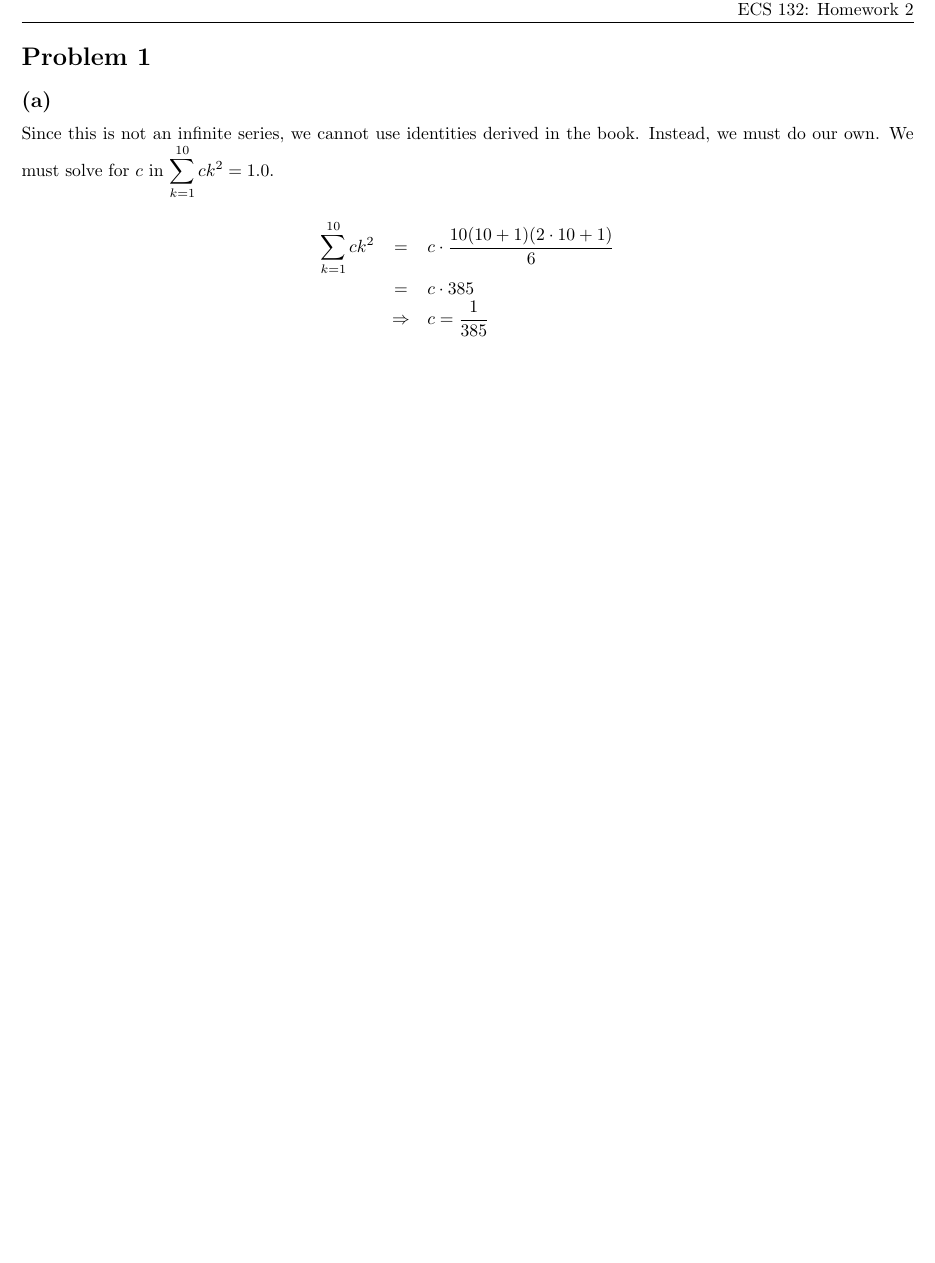
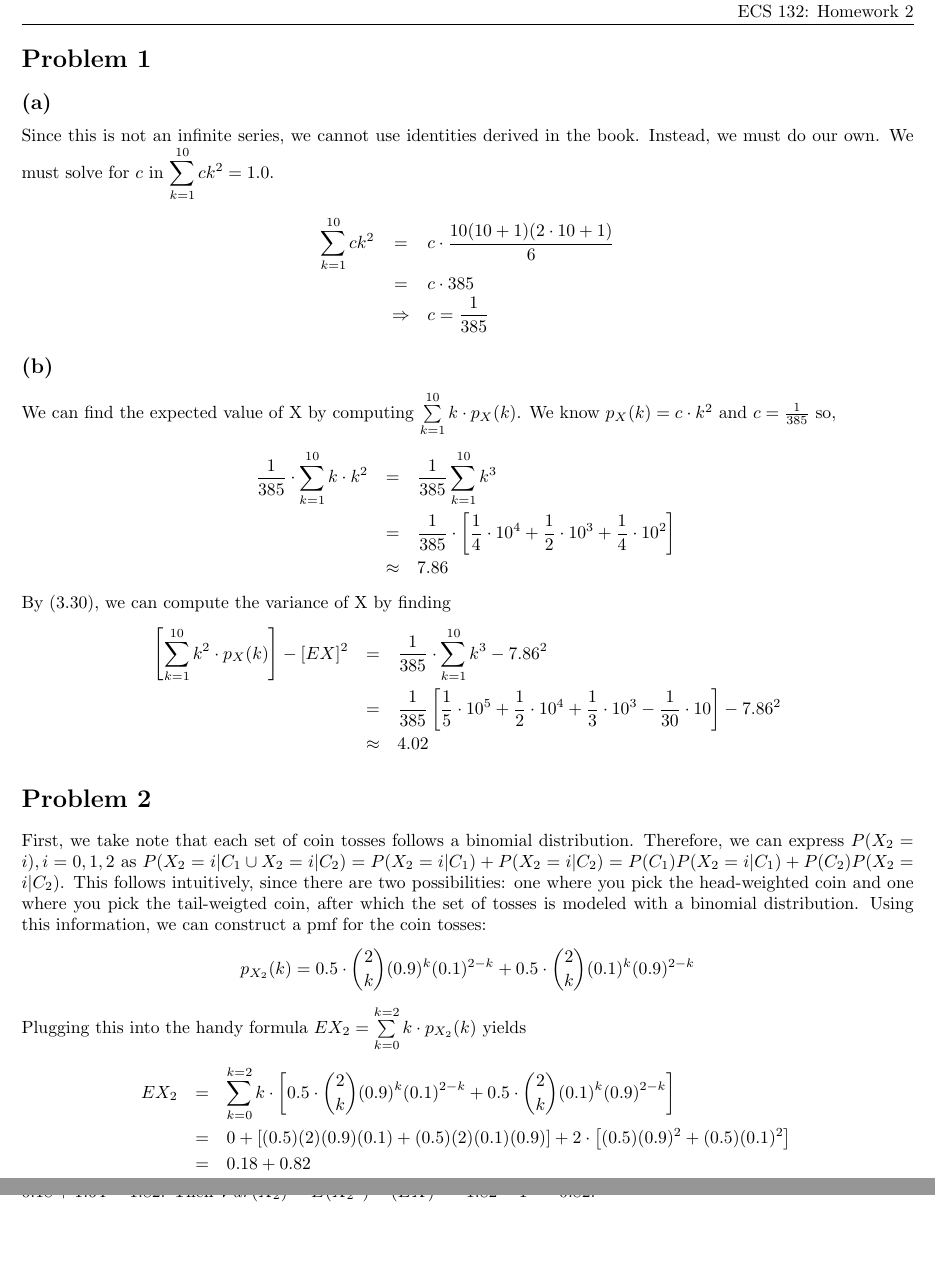
Before and after one commit to aaronokano/ecs132-hw2, a LaTeX problem sheet (hw2.tex): part of the page before the commit and two parts of pages 1 and 2 of 2 after it, the two joined at a grey line, cut so that both start at the same text, the shorter picture padded with empty space. Compiled offline with pdfLaTeX.

Commit message:
Added more to hw2.tex

```diff
--- a/hw2.tex
+++ b/hw2.tex
@@ -21,11 +21,59 @@
 Since this is not an infinite series, we cannot use identities derived in the
 book. Instead, we must do our own. We must solve for $c$ in
 $\displaystyle\sum\limits_{k=1}^{10} ck^2 = 1.0$.
-
 \begin{eqnarray*}
   \sum\limits_{k=1}^{10} ck^2 &=& c \cdot \frac{10(10 + 1)(2\cdot10+1)}{6} \\
   &=& c\cdot 385 \\
   &\Rightarrow& c = \frac{1}{385}
 \end{eqnarray*}
 
+\subsection*{(b)}
+
+We can find the expected value of X by computing $\sum\limits_{k=1}^{10} k\cdot
+p_{X}(k)$. We know $p_{X}(k) = c\cdot k^2$ and $c = \frac{1}{385}$ so,
+\begin{eqnarray*}
+  \frac{1}{385}\cdot\sum\limits_{k=1}^{10} k\cdot k^2 &=& \frac{1}{385}
+  \sum\limits_{k=1}^{10} k^3 \\
+  &=& \frac{1}{385} \cdot \left[ \frac{1}{4}\cdot10^4 + \frac{1}{2}\cdot10^3 +
+  \frac{1}{4}\cdot10^2\right] \\
+  &\approx& 7.86
+\end{eqnarray*}
+By (3.30), we can compute the variance of X by finding
+\begin{eqnarray*}
+  \left[\sum\limits_{k=1}^{10} k^2\cdot p_{X}(k) \right] - [EX]^2 &=&
+  \frac{1}{385}\cdot \sum\limits_{k=1}^{10} k^3 - 7.86^2 \\
+  &=& \frac{1}{385}\left[ \frac{1}{5}\cdot10^5 + \frac{1}{2}\cdot10^4 +
+  \frac{1}{3}\cdot10^3 - \frac{1}{30}\cdot10\right] - 7.86^2 \\
+  &\approx& 4.02
+\end{eqnarray*}
+
+\section*{Problem 2}
+
+First, we take note that each set of coin tosses follows a binomial
+distribution. Therefore, we can express $P( X_2 = i ), i = 0,1,2$ as $P( X_2 =
+i | C_1 \cup X_2 = i | C_2 ) = P( X_2 = i | C_1 ) + P( X_2 = i | C_2 ) = P(
+C_1) P( X_2 = i | C_1 ) + P( C_2 )P( X_2 = i | C_2 )$. This follows
+intuitively, since there are two possibilities: one where you pick the
+head-weighted coin and one where you pick the tail-weigted coin, after which
+the set of tosses is modeled with a binomial distribution. Using this
+information, we can construct a pmf for the coin tosses:
+\begin{equation*}
+  p_{X_2}(k) = 0.5\cdot\binom{2}{k}(0.9)^k(0.1)^{2 - k} +
+  0.5\cdot\binom{2}{k}(0.1)^k(0.9)^{2 - k}
+\end{equation*}
+Plugging this into the handy formula $EX_2 = \sum\limits_{k=0}^{k=2} k\cdot
+p_{X_2}(k)$ yields
+\begin{eqnarray*}
+  EX_2 &=& \sum\limits_{k=0}^{k=2}
+  k\cdot\left[0.5\cdot\binom{2}{k}(0.9)^k(0.1)^{2 - k} +
+  0.5\cdot\binom{2}{k}(0.1)^k(0.9)^{2 - k}\right] \\
+  &=& 0 + \left[(0.5)(2)(0.9)(0.1) + (0.5)(2)(0.1)(0.9)\right] +
+  2\cdot\left[(0.5)(0.9)^2 + (0.5)(0.1)^2\right] \\
+  &=& 0.18 + 0.82 \\
+  &=& 1
+\end{eqnarray*}
+Finding variance is trivial at this point, since the final term of $EX_2$ can
+simply be doubled to give us $E({X_2}^2) = 0.18 + 1.64 = 1.82$. Then $Var(X_2) =
+E({X_2}^2) - (EX)^2 = 1.82 - 1^2 = 0.82$.
+
 \end{document}
```
Also changed, not shown: hw2.pdf, 1 other file.
